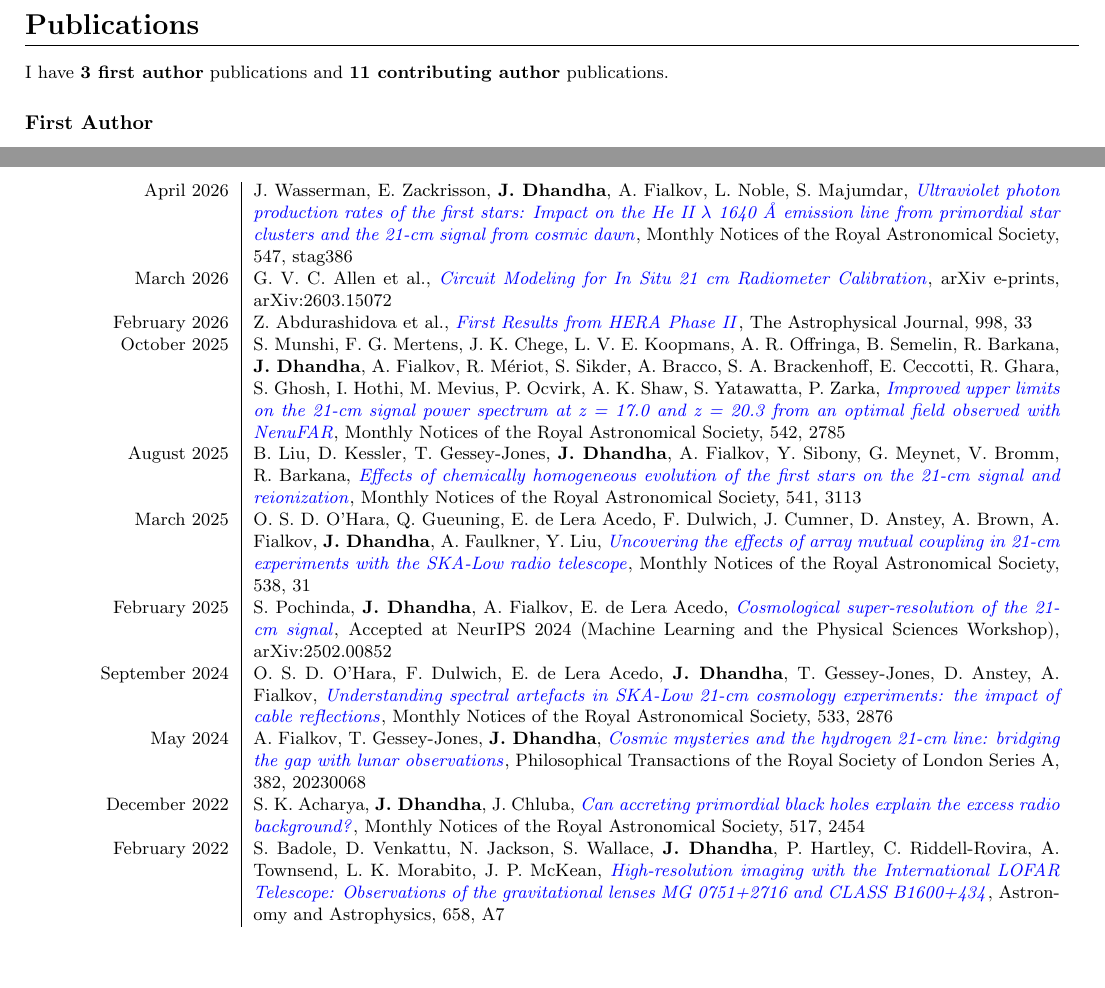
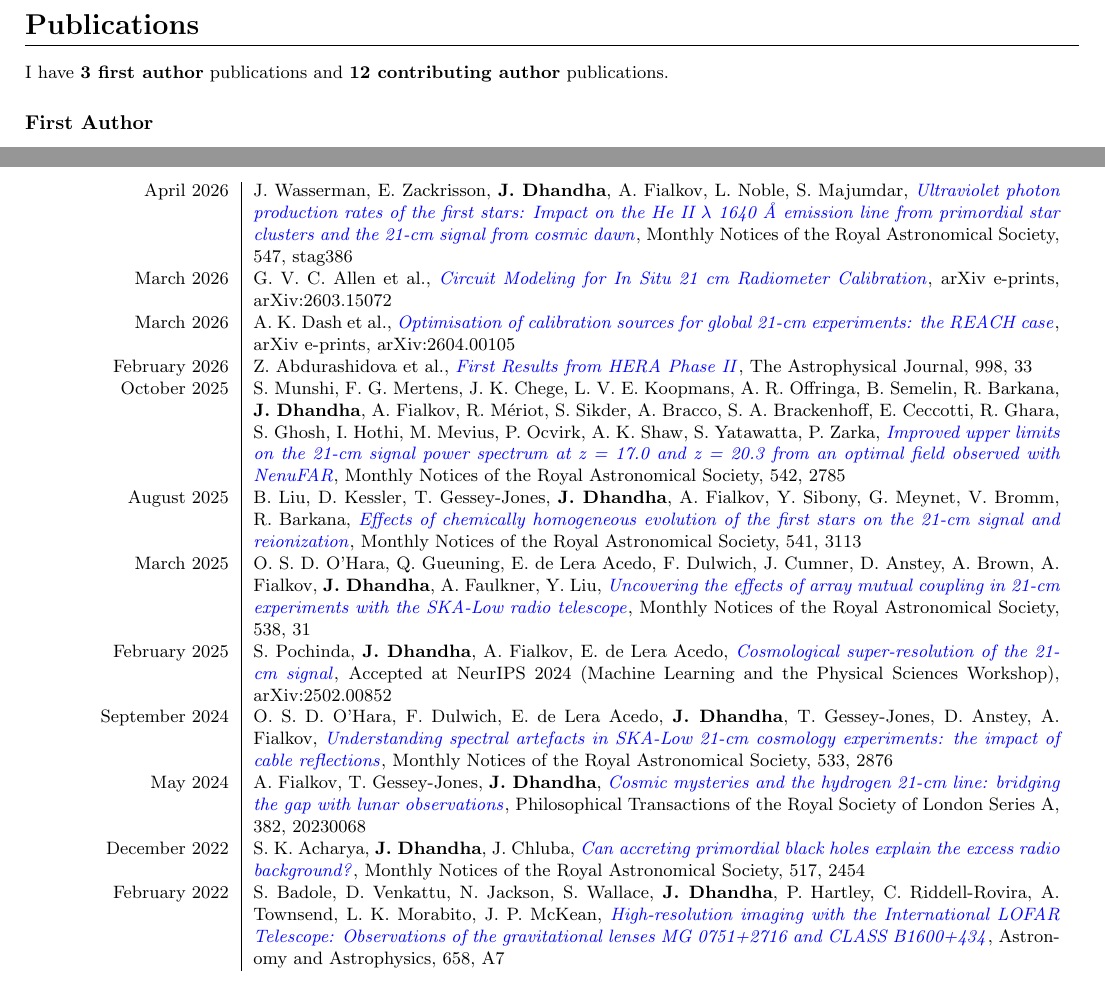
Before and after one commit to JitenDhandha/CV, a LaTeX CV (CV.tex): two parts of page 4 of 5, joined at a grey line, cut so that both start at the same text, the shorter picture padded with empty space. Compiled offline with pdfLaTeX.

Commit message:
chore: manual CV update

```diff
--- a/CV.tex
+++ b/CV.tex
@@ -267,7 +267,7 @@ My research focuses on the study of the early Universe, spanning the \textbf{Dar
 \section*{Publications}
 
 % Start of paper counter
-I have \textbf{3 first author} publications and \textbf{11 contributing author} publications.
+I have \textbf{3 first author} publications and \textbf{12 contributing author} publications.
 % End of paper counter
 
 \subsection*{First Author}
@@ -289,6 +289,8 @@ I have \textbf{3 first author} publications and \textbf{11 contributing author}
     April 2026 & J. Wasserman, E. Zackrisson, \textbf{J. Dhandha}, A. Fialkov, L. Noble, S. Majumdar, \href{https://ui.adsabs.harvard.edu/abs/2026MNRAS.547ag386W}{\textit{Ultraviolet photon production rates of the first stars: Impact on the He II $\lambda$ 1640 Å emission line from primordial star clusters and the 21-cm signal from cosmic dawn}}, Monthly Notices of the Royal Astronomical Society, 547, stag386 \\
 
     March 2026 & G. V. C. Allen et al., \href{https://ui.adsabs.harvard.edu/abs/2026arXiv260315072A}{\textit{Circuit Modeling for In Situ 21 cm Radiometer Calibration}}, arXiv e-prints, arXiv:2603.15072 \\
+
+    March 2026 & A. K. Dash et al., \href{https://ui.adsabs.harvard.edu/abs/2026arXiv260400105D}{\textit{Optimisation of calibration sources for global 21-cm experiments: the REACH case}}, arXiv e-prints, arXiv:2604.00105 \\
 
     February 2026 & Z. Abdurashidova et al., \href{https://ui.adsabs.harvard.edu/abs/2026ApJ...998...33A}{\textit{First Results from HERA Phase II}}, The Astrophysical Journal, 998, 33 \\
 
```
Also changed, not shown: CV.pdf.
